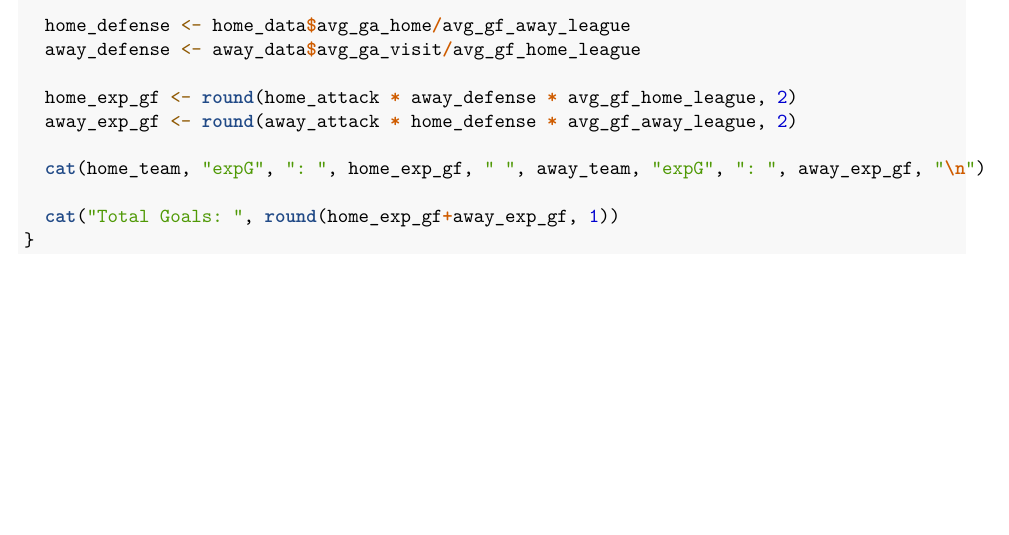
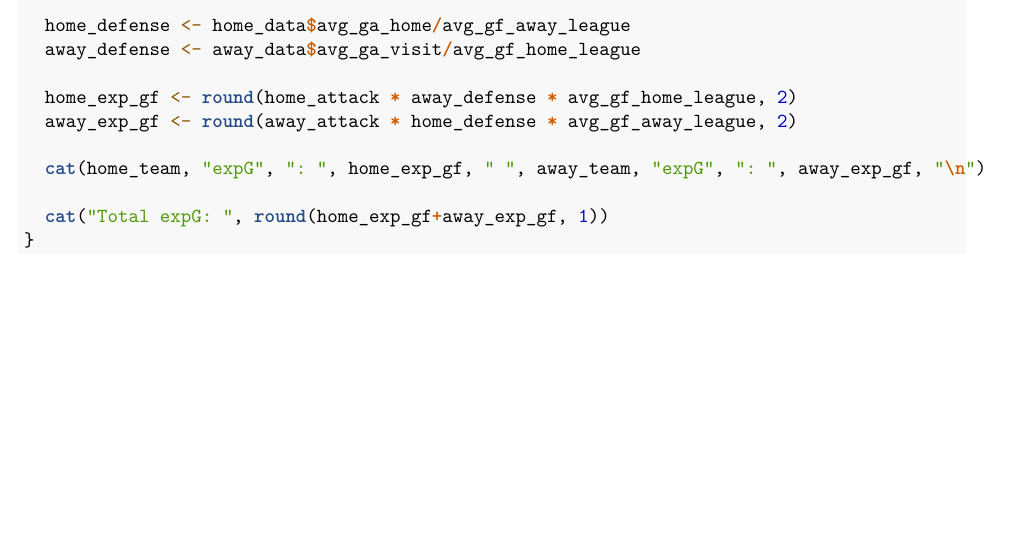
Before and after one commit to nickpiccaro/DSCI478-Final, an R Markdown document (hockeypoisson.Rmd): part of page 2 of 2, cut so that both start at the same text. Rendered offline with R 4.5, knitr and Pandoc, then LaTeX, with nearby package versions; some code elsewhere in the file could not run offline.

Commit message:
Update hockeypoisson.Rmd

```diff
--- a/hockeypoisson.Rmd
+++ b/hockeypoisson.Rmd
@@ -55,7 +55,7 @@ pois_prob = function(home_team, away_team) {
 
   cat(home_team, "expG", ": ", home_exp_gf, " ", away_team, "expG", ": ", away_exp_gf, "\n")
 
-  cat("Total Goals: ", round(home_exp_gf+away_exp_gf, 1))
+  cat("Total expG: ", round(home_exp_gf+away_exp_gf, 1))
 }
 
 
```
